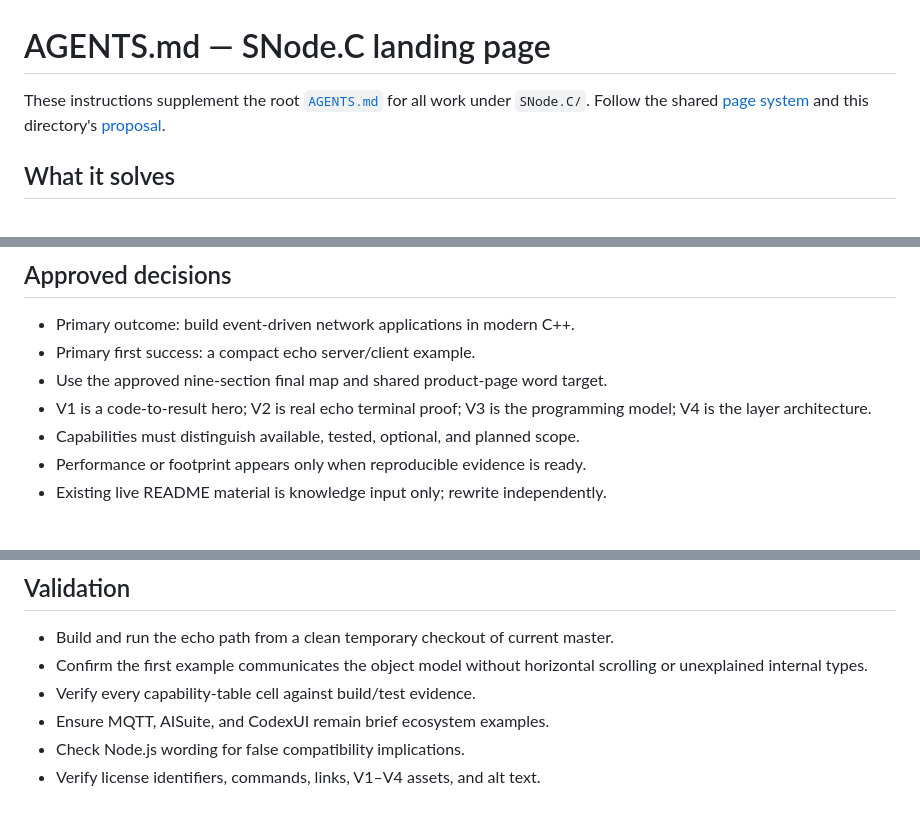
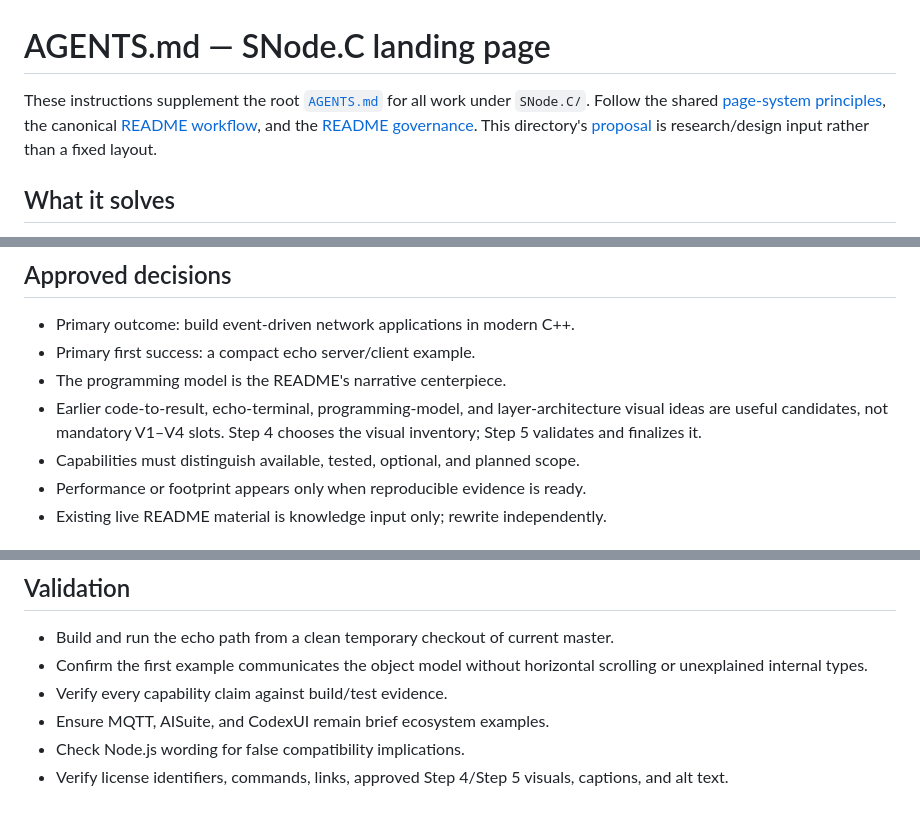
Before and after one commit to SNodeC/SNode.C-Landingpages, a Markdown page: SNode.C/AGENTS.md, 3 parts joined by grey strips. Rendered like a GitHub page.

Commit message:
Align SNode.C scoped guidance with canonical README workflow

```diff
--- a/SNode.C/AGENTS.md
+++ b/SNode.C/AGENTS.md
@@ -1,8 +1,10 @@
 # AGENTS.md — SNode.C landing page
 
 These instructions supplement the root [`AGENTS.md`](../AGENTS.md) for all work
-under `SNode.C/`. Follow the shared [page system](../PAGE-SYSTEM.md) and this
-directory's [proposal](PROPOSAL.md).
+under `SNode.C/`. Follow the shared [page-system principles](../PAGE-SYSTEM.md),
+the canonical [README workflow](../workflow/README-WORKFLOW.md), and the
+[README governance](../workflow/README-GOVERNANCE.md). This directory's
+[proposal](PROPOSAL.md) is research/design input rather than a fixed layout.
 
 ## What it solves
 
@@ -79,9 +81,10 @@ A qualified visitor should be able to:
 
 - Primary outcome: build event-driven network applications in modern C++.
 - Primary first success: a compact echo server/client example.
-- Use the approved nine-section final map and shared product-page word target.
-- V1 is a code-to-result hero; V2 is real echo terminal proof; V3 is the
-  programming model; V4 is the layer architecture.
+- The programming model is the README's narrative centerpiece.
+- Earlier code-to-result, echo-terminal, programming-model, and layer-architecture
+  visual ideas are useful candidates, not mandatory V1–V4 slots. Step 4 chooses
+  the visual inventory; Step 5 validates and finalizes it.
 - Capabilities must distinguish available, tested, optional, and planned scope.
 - Performance or footprint appears only when reproducible evidence is ready.
 - Existing live README material is knowledge input only; rewrite independently.
@@ -172,7 +175,8 @@ networking presentation to clear-text TCP alone.
 - Build and run the echo path from a clean temporary checkout of current master.
 - Confirm the first example communicates the object model without horizontal
   scrolling or unexplained internal types.
-- Verify every capability-table cell against build/test evidence.
+- Verify every capability claim against build/test evidence.
 - Ensure MQTT, AISuite, and CodexUI remain brief ecosystem examples.
 - Check Node.js wording for false compatibility implications.
-- Verify license identifiers, commands, links, V1–V4 assets, and alt text.
+- Verify license identifiers, commands, links, approved Step 4/Step 5 visuals,
+  captions, and alt text.
```
Also changed, not shown: other parts of SNode.C/AGENTS.md (+6 -6 lines).
